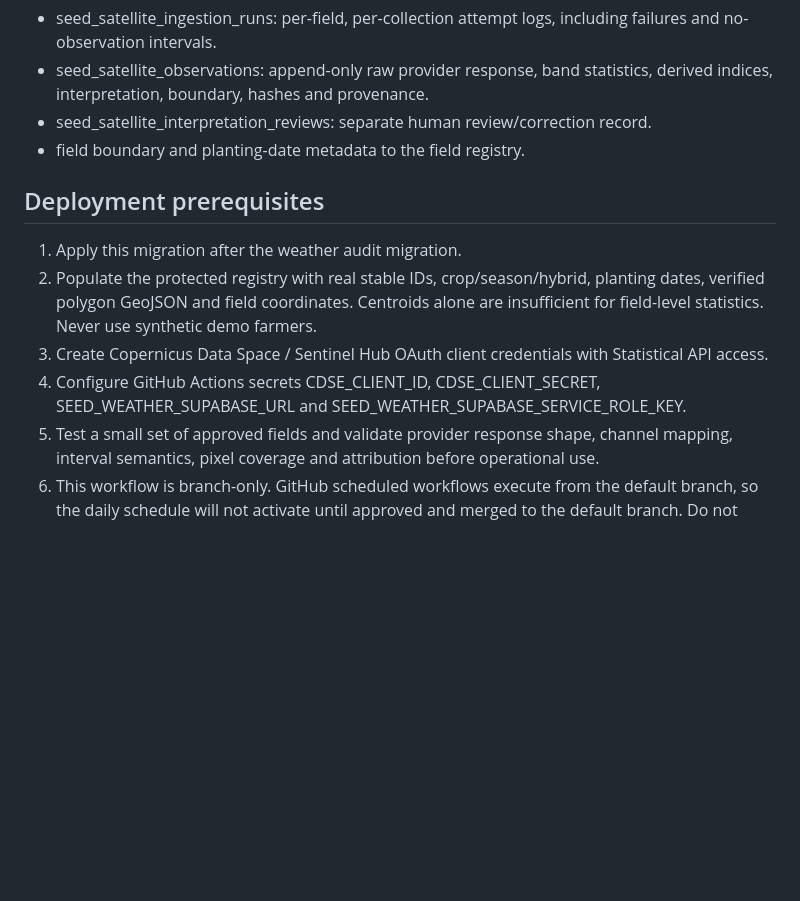
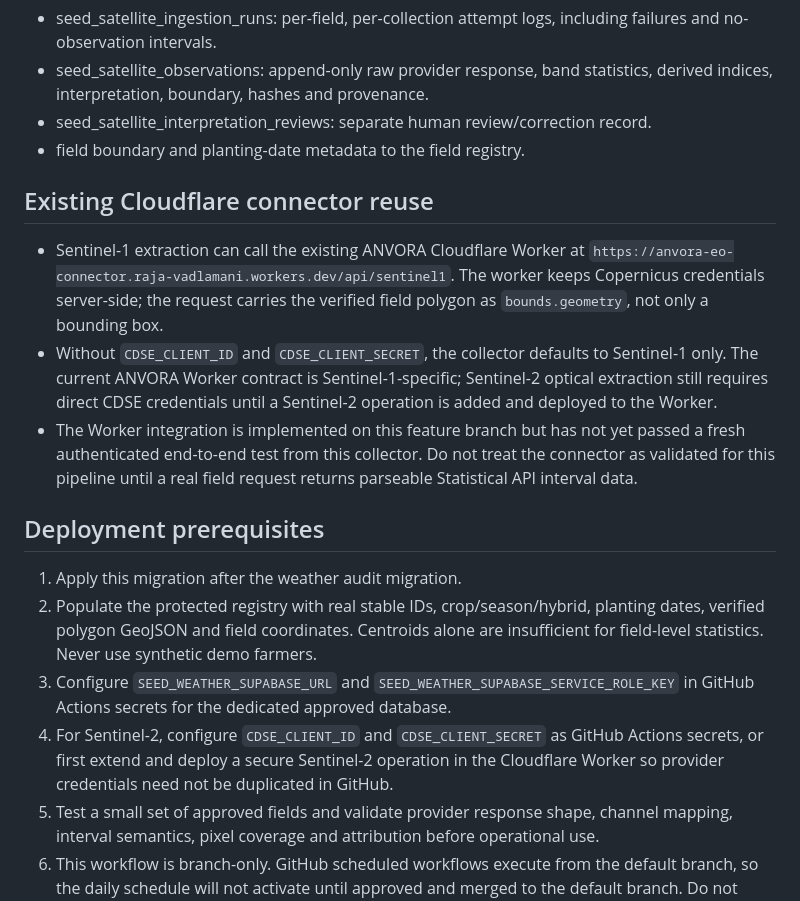
Before and after one commit to rajavadlamani-png/seed-production-intelligence-platform, a Markdown page: docs/SENTINEL_FIELD_AUDIT_V1.md, the part around the change. Drawn GitHub-style; blank space fills up the shorter version.

Commit message:
Document reuse of existing ANVORA Copernicus worker

```diff
--- a/docs/SENTINEL_FIELD_AUDIT_V1.md
+++ b/docs/SENTINEL_FIELD_AUDIT_V1.md
@@ -20,11 +20,16 @@ The migration adds:
 - seed_satellite_interpretation_reviews: separate human review/correction record.
 - field boundary and planting-date metadata to the field registry.
 
+## Existing Cloudflare connector reuse
+- Sentinel-1 extraction can call the existing ANVORA Cloudflare Worker at `https://anvora-eo-connector.raja-vadlamani.workers.dev/api/sentinel1`. The worker keeps Copernicus credentials server-side; the request carries the verified field polygon as `bounds.geometry`, not only a bounding box.
+- Without `CDSE_CLIENT_ID` and `CDSE_CLIENT_SECRET`, the collector defaults to Sentinel-1 only. The current ANVORA Worker contract is Sentinel-1-specific; Sentinel-2 optical extraction still requires direct CDSE credentials until a Sentinel-2 operation is added and deployed to the Worker.
+- The Worker integration is implemented on this feature branch but has not yet passed a fresh authenticated end-to-end test from this collector. Do not treat the connector as validated for this pipeline until a real field request returns parseable Statistical API interval data.
+
 ## Deployment prerequisites
 1. Apply this migration after the weather audit migration.
 2. Populate the protected registry with real stable IDs, crop/season/hybrid, planting dates, verified polygon GeoJSON and field coordinates. Centroids alone are insufficient for field-level statistics. Never use synthetic demo farmers.
-3. Create Copernicus Data Space / Sentinel Hub OAuth client credentials with Statistical API access.
-4. Configure GitHub Actions secrets CDSE_CLIENT_ID, CDSE_CLIENT_SECRET, SEED_WEATHER_SUPABASE_URL and SEED_WEATHER_SUPABASE_SERVICE_ROLE_KEY.
+3. Configure `SEED_WEATHER_SUPABASE_URL` and `SEED_WEATHER_SUPABASE_SERVICE_ROLE_KEY` in GitHub Actions secrets for the dedicated approved database.
+4. For Sentinel-2, configure `CDSE_CLIENT_ID` and `CDSE_CLIENT_SECRET` as GitHub Actions secrets, or first extend and deploy a secure Sentinel-2 operation in the Cloudflare Worker so provider credentials need not be duplicated in GitHub.
 5. Test a small set of approved fields and validate provider response shape, channel mapping, interval semantics, pixel coverage and attribution before operational use.
 6. This workflow is branch-only. GitHub scheduled workflows execute from the default branch, so the daily schedule will not activate until approved and merged to the default branch. Do not merge or deploy without explicit approval.
 
```
